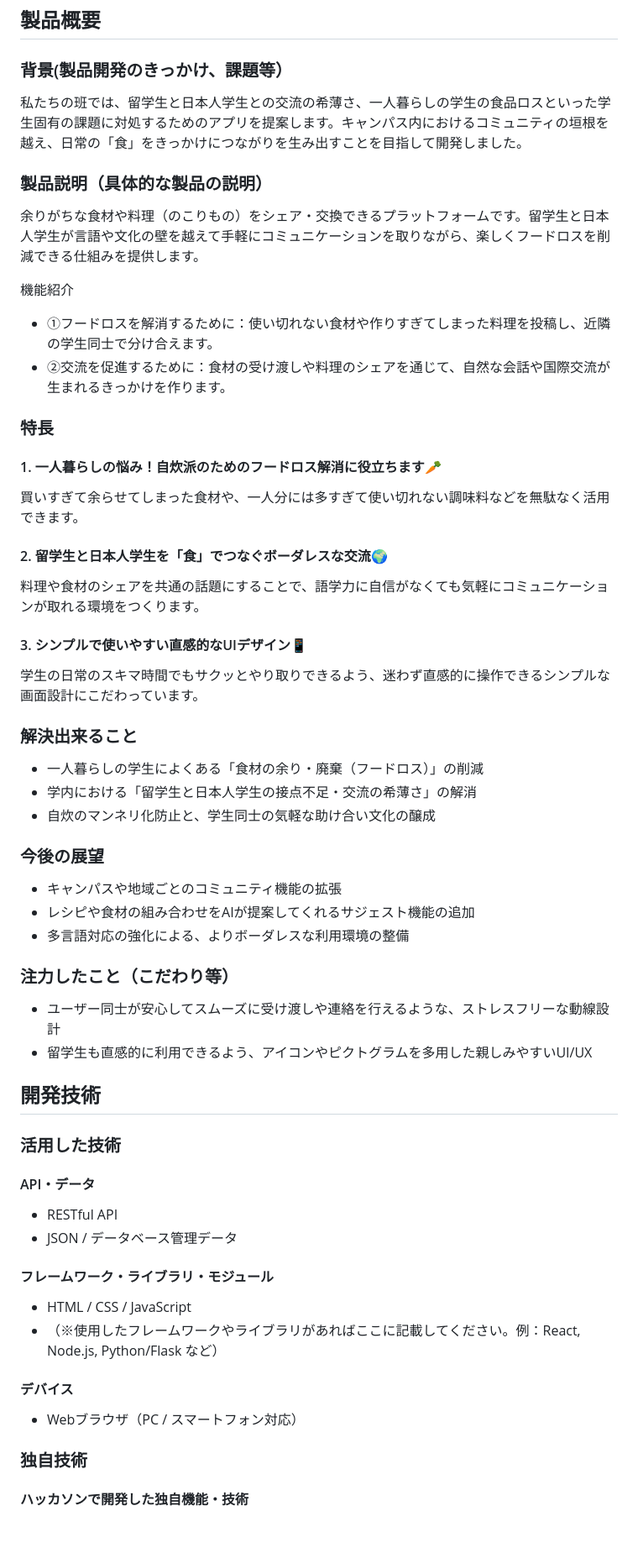
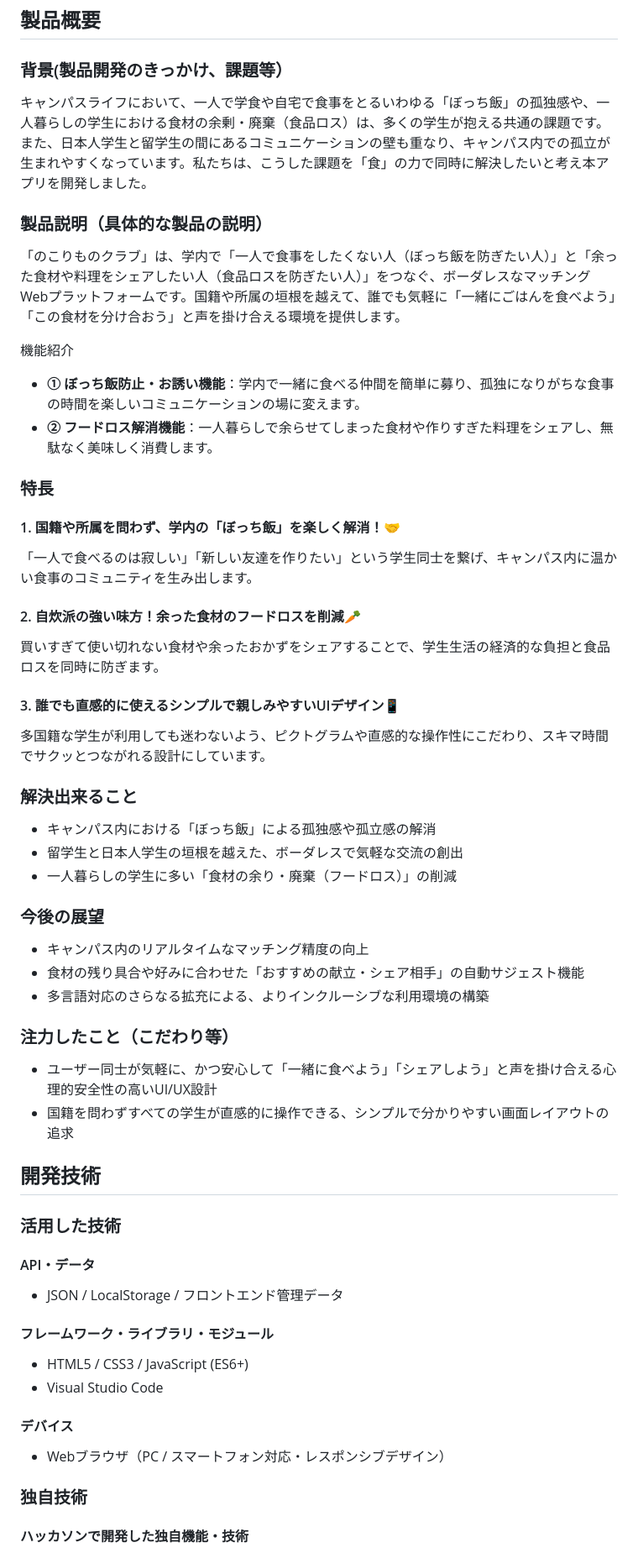
Before and after one commit to ShukaMS/sp_2609, a Markdown page: README.md, the part around one of its changes. Shown at 84% size. Rendered like a GitHub page; blank space fills up the shorter version.

Commit message:
Revise README for improved product description
Updated the product overview and features to enhance clarity and detail.

```diff
--- a/README.md
+++ b/README.md
@@ -4,51 +4,50 @@
 
 ## 製品概要
 ### 背景(製品開発のきっかけ、課題等）
-私たちの班では、留学生と日本人学生との交流の希薄さ、一人暮らしの学生の食品ロスといった学生固有の課題に対処するためのアプリを提案します。キャンパス内におけるコミュニティの垣根を越え、日常の「食」をきっかけにつながりを生み出すことを目指して開発しました。
+キャンパスライフにおいて、一人で学食や自宅で食事をとるいわゆる「ぼっち飯」の孤独感や、一人暮らしの学生における食材の余剰・廃棄（食品ロス）は、多くの学生が抱える共通の課題です。また、日本人学生と留学生の間にあるコミュニケーションの壁も重なり、キャンパス内での孤立が生まれやすくなっています。私たちは、こうした課題を「食」の力で同時に解決したいと考え本アプリを開発しました。
 
 ### 製品説明（具体的な製品の説明）
-余りがちな食材や料理（のこりもの）をシェア・交換できるプラットフォームです。留学生と日本人学生が言語や文化の壁を越えて手軽にコミュニケーションを取りながら、楽しくフードロスを削減できる仕組みを提供します。
+「のこりものクラブ」は、学内で「一人で食事をしたくない人（ぼっち飯を防ぎたい人）」と「余った食材や料理をシェアしたい人（食品ロスを防ぎたい人）」をつなぐ、ボーダレスなマッチングWebプラットフォームです。国籍や所属の垣根を越えて、誰でも気軽に「一緒にごはんを食べよう」「この食材を分け合おう」と声を掛け合える環境を提供します。
 
 機能紹介
-- ①フードロスを解消するために：使い切れない食材や作りすぎてしまった料理を投稿し、近隣の学生同士で分け合えます。
-- ②交流を促進するために：食材の受け渡しや料理のシェアを通じて、自然な会話や国際交流が生まれるきっかけを作ります。
+- **① ぼっち飯防止・お誘い機能**：学内で一緒に食べる仲間を簡単に募り、孤独になりがちな食事の時間を楽しいコミュニケーションの場に変えます。
+- **② フードロス解消機能**：一人暮らしで余らせてしまった食材や作りすぎた料理をシェアし、無駄なく美味しく消費します。
 
 ### 特長
-#### 1. 一人暮らしの悩み！自炊派のためのフードロス解消に役立ちます🥕
-買いすぎて余らせてしまった食材や、一人分には多すぎて使い切れない調味料などを無駄なく活用できます。
+#### 1. 国籍や所属を問わず、学内の「ぼっち飯」を楽しく解消！🤝
+「一人で食べるのは寂しい」「新しい友達を作りたい」という学生同士を繋げ、キャンパス内に温かい食事のコミュニティを生み出します。
 
-#### 2. 留学生と日本人学生を「食」でつなぐボーダレスな交流🌍
-料理や食材のシェアを共通の話題にすることで、語学力に自信がなくても気軽にコミュニケーションが取れる環境をつくります。
+#### 2. 自炊派の強い味方！余った食材のフードロスを削減🥕
+買いすぎて使い切れない食材や余ったおかずをシェアすることで、学生生活の経済的な負担と食品ロスを同時に防ぎます。
 
-#### 3. シンプルで使いやすい直感的なUIデザイン📱
-学生の日常のスキマ時間でもサクッとやり取りできるよう、迷わず直感的に操作できるシンプルな画面設計にこだわっています。
+#### 3. 誰でも直感的に使えるシンプルで親しみやすいUIデザイン📱
+多国籍な学生が利用しても迷わないよう、ピクトグラムや直感的な操作性にこだわり、スキマ時間でサクッとつながれる設計にしています。
 
 ### 解決出来ること
-- 一人暮らしの学生によくある「食材の余り・廃棄（フードロス）」の削減
-- 学内における「留学生と日本人学生の接点不足・交流の希薄さ」の解消
-- 自炊のマンネリ化防止と、学生同士の気軽な助け合い文化の醸成
+- キャンパス内における「ぼっち飯」による孤独感や孤立感の解消
+- 留学生と日本人学生の垣根を越えた、ボーダレスで気軽な交流の創出
+- 一人暮らしの学生に多い「食材の余り・廃棄（フードロス）」の削減
 
 ### 今後の展望
-- キャンパスや地域ごとのコミュニティ機能の拡張
-- レシピや食材の組み合わせをAIが提案してくれるサジェスト機能の追加
-- 多言語対応の強化による、よりボーダレスな利用環境の整備
+- キャンパス内のリアルタイムなマッチング精度の向上
+- 食材の残り具合や好みに合わせた「おすすめの献立・シェア相手」の自動サジェスト機能
+- 多言語対応のさらなる拡充による、よりインクルーシブな利用環境の構築
 
 ### 注力したこと（こだわり等）
-* ユーザー同士が安心してスムーズに受け渡しや連絡を行えるような、ストレスフリーな動線設計
-* 留学生も直感的に利用できるよう、アイコンやピクトグラムを多用した親しみやすいUI/UX
+* ユーザー同士が気軽に、かつ安心して「一緒に食べよう」「シェアしよう」と声を掛け合える心理的安全性の高いUI/UX設計
+* 国籍を問わずすべての学生が直感的に操作できる、シンプルで分かりやすい画面レイアウトの追求
 
 ## 開発技術
 ### 活用した技術
 #### API・データ
-* RESTful API
-* JSON / データベース管理データ
+* JSON / LocalStorage / フロントエンド管理データ
 
 #### フレームワーク・ライブラリ・モジュール
-* HTML / CSS / JavaScript
-* （※使用したフレームワークやライブラリがあればここに記載してください。例：React, Node.js, Python/Flask など）
+* HTML5 / CSS3 / JavaScript (ES6+)
+* Visual Studio Code
 
 #### デバイス
-* Webブラウザ（PC / スマートフォン対応）
+* Webブラウザ（PC / スマートフォン対応・レスポンシブデザイン）
 
 ### 独自技術
 #### ハッカソンで開発した独自機能・技術
```
Also changed, not shown: other parts of README.md (+2 -3 lines).
